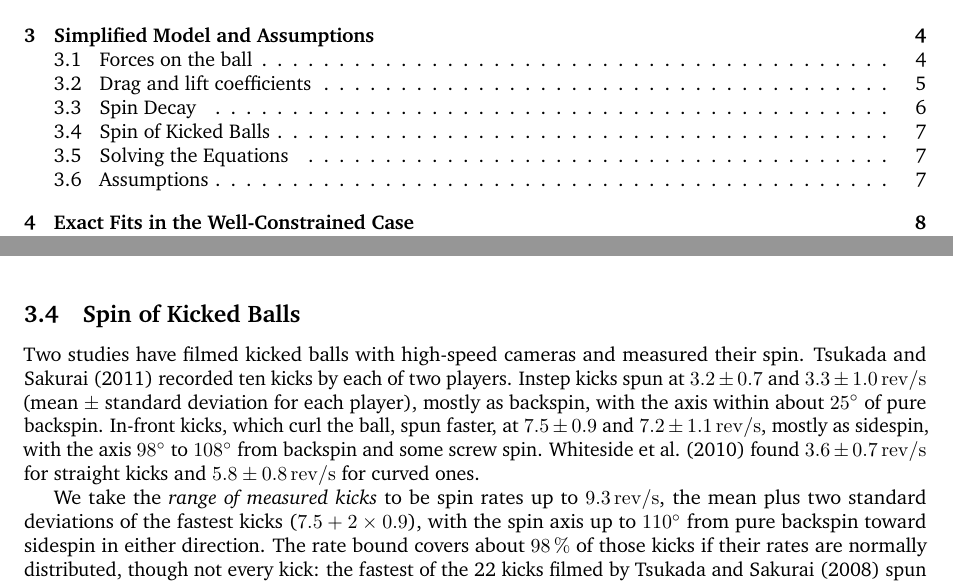
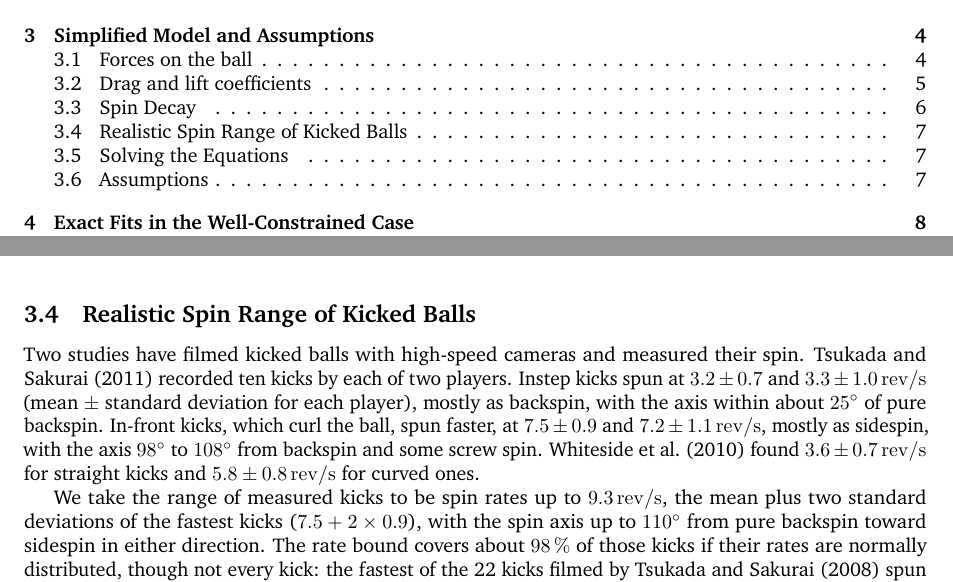
Before and after one commit to logan-kr/UPC_Soccer, a LaTeX document (main.tex): two parts of pages 2 and 7 of 20, joined at a grey line, cut so that both start at the same text. Compiled offline with pdfLaTeX.

Commit message:
Updates from Overleaf

```diff
--- a/main.tex
+++ b/main.tex
@@ -417,7 +417,7 @@ length $L$ between \SI{110}{\metre} and \SI{350}{\metre}. Over the
 \SI{11}{\metre} of a penalty the spin therefore falls by only
 \SIrange{3}{10}{\percent}.
 
-\subsection{Spin of Kicked Balls}
+\subsection{Realistic Spin Range of Kicked Balls}
 \label{sec:kick-spin}
 
 Two studies have filmed kicked balls with high-speed cameras and measured
@@ -431,7 +431,7 @@ $7.2 \pm 1.1$\,\si{\rev\per\second}, mostly as sidespin, with the axis
 \citet{whiteside2010} found $3.6 \pm 0.7$\,\si{\rev\per\second} for straight
 kicks and $5.8 \pm 0.8$\,\si{\rev\per\second} for curved ones.
 
-We take the \emph{range of measured kicks} to be spin rates up to
+We take the range of measured kicks to be spin rates up to
 \SI{9.3}{\rev\per\second}, the mean plus two standard deviations of the
 fastest kicks ($7.5 + 2 \times 0.9$), with the spin axis up to
 \SI{110}{\degree} from pure backspin toward sidespin in either direction. The
```
